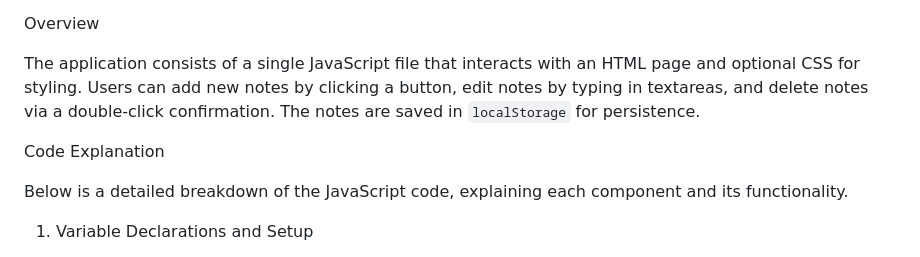
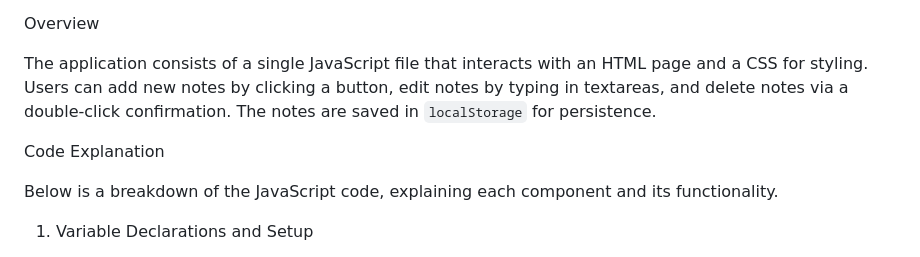
Before and after one commit to kelaki0/60-Days-of-Code, a Markdown page: Notes App/README.md, the part around the change. GitHub-like rendering.

```diff
--- a/Notes App/README.md
+++ b/Notes App/README.md
@@ -15,11 +15,11 @@ This is a JavaScript-based web application that allows users to create, edit, an
 
 Overview
 
-The application consists of a single JavaScript file that interacts with an HTML page and optional CSS for styling. Users can add new notes by clicking a button, edit notes by typing in textareas, and delete notes via a double-click confirmation. The notes are saved in `localStorage` for persistence.
+The application consists of a single JavaScript file that interacts with an HTML page and a CSS for styling. Users can add new notes by clicking a button, edit notes by typing in textareas, and delete notes via a double-click confirmation. The notes are saved in `localStorage` for persistence.
 
 Code Explanation
 
-Below is a detailed breakdown of the JavaScript code, explaining each component and its functionality.
+Below is a breakdown of the JavaScript code, explaining each component and its functionality.
 
 1. Variable Declarations and Setup
 
```
